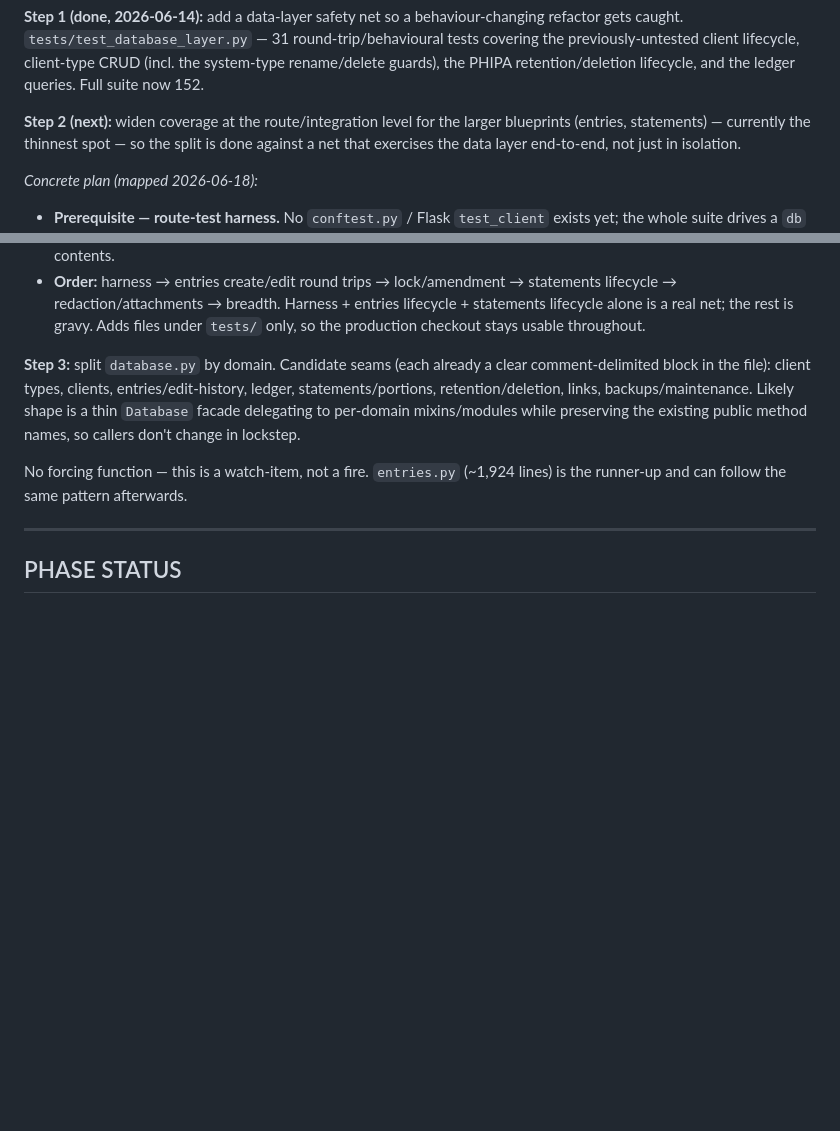
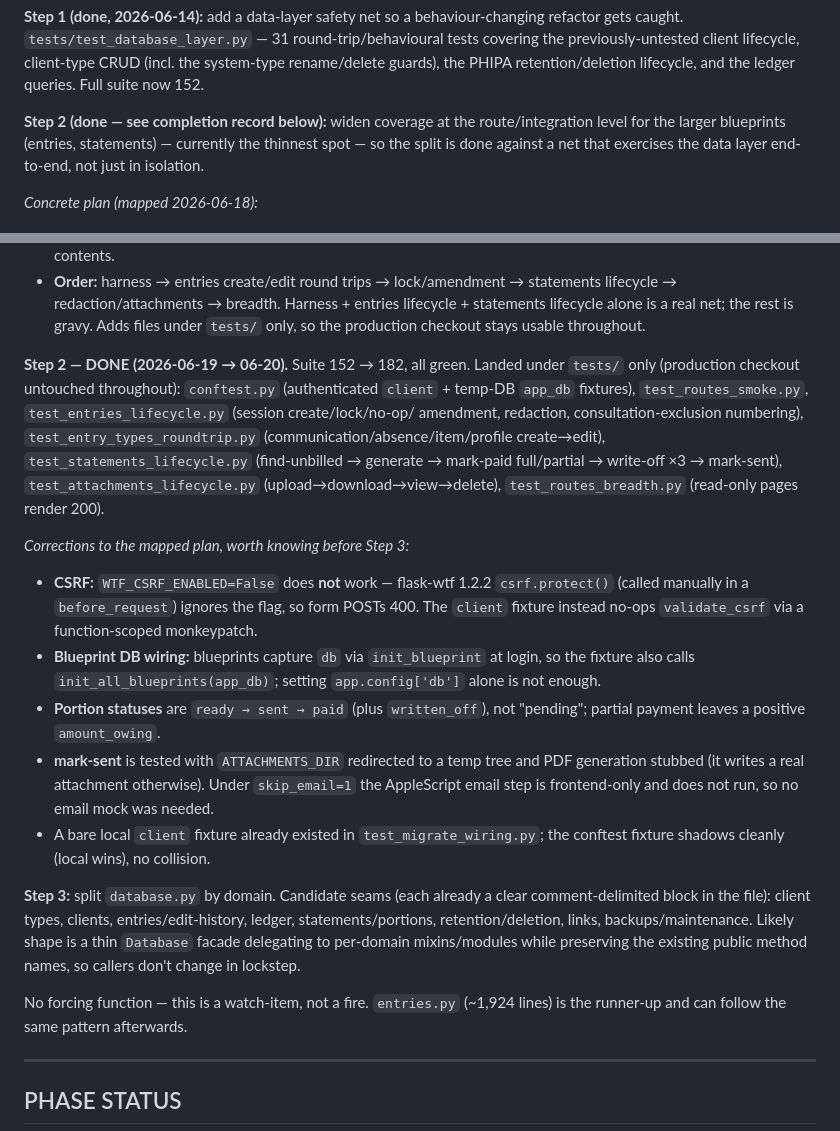
Before and after one commit to rsembera/edgecase, a Markdown page: docs/EdgeCase_Project_Status.md, 2 parts joined by grey strips. Rendered like a GitHub page; blank space fills up the shorter version.

Commit message:
docs: record database.py refactor Step 2 complete (suite 182), Step 3 next
Updates EdgeCase_Project_Status.md and CHANGELOG.md: Step 2 marked done with the
list of test files added and the corrections to the mapped plan (CSRF gate needs
a validate_csrf no-op not WTF_CSRF_ENABLED; init_all_blueprints required; real
portion statuses ready/sent/paid/written_off; mark-sent attachment-dir redirect).
Step 3 (the split) stays gated on v2 crypto runtime.

```diff
--- a/docs/EdgeCase_Project_Status.md
+++ b/docs/EdgeCase_Project_Status.md
@@ -72,7 +72,7 @@ tests covering the previously-untested client lifecycle, client-type CRUD (incl.
 the system-type rename/delete guards), the PHIPA retention/deletion lifecycle,
 and the ledger queries. Full suite now 152.
 
-**Step 2 (next):** widen coverage at the route/integration level for the larger
+**Step 2 (done — see completion record below):** widen coverage at the route/integration level for the larger
 blueprints (entries, statements) — currently the thinnest spot — so the split is
 done against a net that exercises the data layer end-to-end, not just in isolation.
 
@@ -110,6 +110,33 @@ done against a net that exercises the data layer end-to-end, not just in isolati
   lifecycle → redaction/attachments → breadth. Harness + entries lifecycle +
   statements lifecycle alone is a real net; the rest is gravy. Adds files under
   `tests/` only, so the production checkout stays usable throughout.
+
+**Step 2 — DONE (2026-06-19 → 06-20).** Suite 152 → 182, all green. Landed under
+`tests/` only (production checkout untouched throughout):
+`conftest.py` (authenticated `client` + temp-DB `app_db` fixtures),
+`test_routes_smoke.py`, `test_entries_lifecycle.py` (session create/lock/no-op/
+amendment, redaction, consultation-exclusion numbering),
+`test_entry_types_roundtrip.py` (communication/absence/item/profile create→edit),
+`test_statements_lifecycle.py` (find-unbilled → generate → mark-paid full/partial →
+write-off ×3 → mark-sent), `test_attachments_lifecycle.py`
+(upload→download→view→delete), `test_routes_breadth.py` (read-only pages render 200).
+
+*Corrections to the mapped plan, worth knowing before Step 3:*
+
+- **CSRF:** `WTF_CSRF_ENABLED=False` does **not** work — flask-wtf 1.2.2
+  `csrf.protect()` (called manually in a `before_request`) ignores the flag, so form
+  POSTs 400. The `client` fixture instead no-ops `validate_csrf` via a function-scoped
+  monkeypatch.
+- **Blueprint DB wiring:** blueprints capture `db` via `init_blueprint` at login, so
+  the fixture also calls `init_all_blueprints(app_db)`; setting `app.config['db']`
+  alone is not enough.
+- **Portion statuses** are `ready → sent → paid` (plus `written_off`), not "pending";
+  partial payment leaves a positive `amount_owing`.
+- **mark-sent** is tested with `ATTACHMENTS_DIR` redirected to a temp tree and PDF
+  generation stubbed (it writes a real attachment otherwise). Under `skip_email=1` the
+  AppleScript email step is frontend-only and does not run, so no email mock was needed.
+- A bare local `client` fixture already existed in `test_migrate_wiring.py`; the
+  conftest fixture shadows cleanly (local wins), no collision.
 
 **Step 3:** split `database.py` by domain. Candidate seams (each already a clear
 comment-delimited block in the file): client types, clients, entries/edit-history,
```
Also changed, not shown: other parts of docs/EdgeCase_Project_Status.md (+1 -1 lines), CHANGELOG.md (+3 -0 lines).
